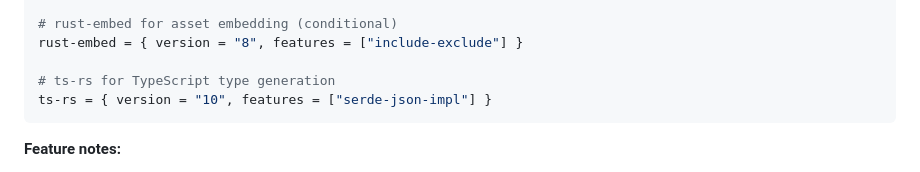
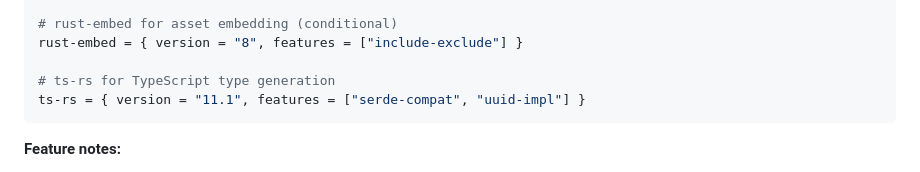
Before and after one commit to sciexp/ironstar, a Markdown page: CLAUDE.md, the part around the change. Drawn GitHub-style.

````diff
--- a/CLAUDE.md
+++ b/CLAUDE.md
@@ -182,7 +182,7 @@ duckdb = { version = "1.4", features = ["bundled"] }
 rust-embed = { version = "8", features = ["include-exclude"] }
 
 # ts-rs for TypeScript type generation
-ts-rs = { version = "10", features = ["serde-json-impl"] }
+ts-rs = { version = "11.1", features = ["serde-compat", "uuid-impl"] }
 ```
 
 **Feature notes:**
````
Also changed, not shown: 1 other file.
